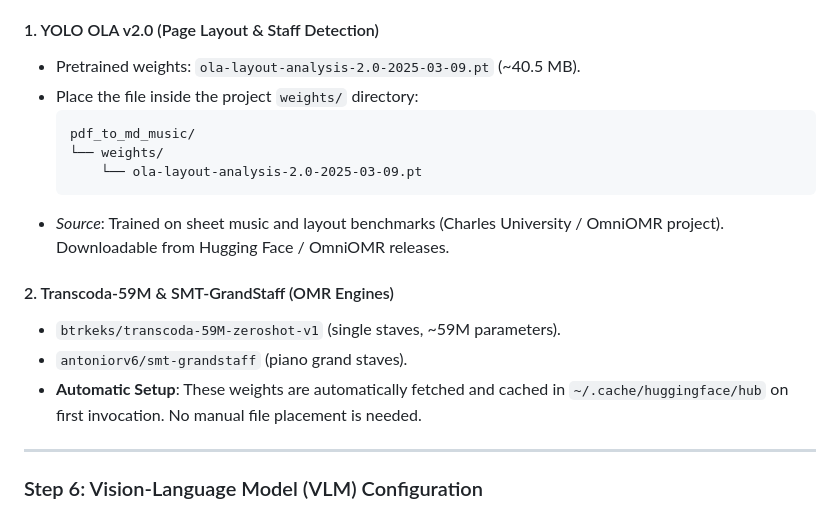
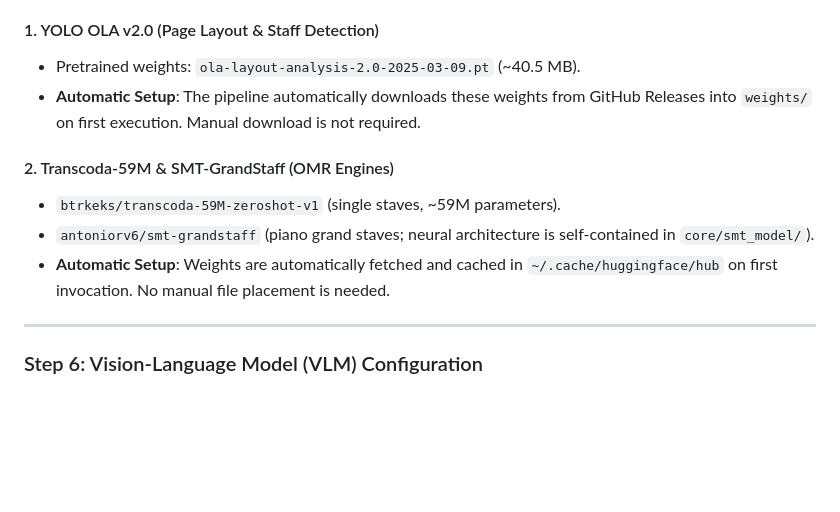
Before and after one commit to greenyamao/solfeggio2md, a Markdown page: readme.md, the part around the change. Rendered like a GitHub page; blank space fills up the shorter version.

Commit message:
docs: clarify automatic download of OLA weights and self-contained SMT architecture

````diff
--- a/readme.md
+++ b/readme.md
@@ -119,18 +119,12 @@ The pipeline requires three neural components:
 
 #### 1. YOLO OLA v2.0 (Page Layout & Staff Detection)
 - Pretrained weights: `ola-layout-analysis-2.0-2025-03-09.pt` (~40.5 MB).
-- Place the file inside the project `weights/` directory:
-  ```text
-  pdf_to_md_music/
-  └── weights/
-      └── ola-layout-analysis-2.0-2025-03-09.pt
-  ```
-- *Source*: Trained on sheet music and layout benchmarks (Charles University / OmniOMR project). Downloadable from Hugging Face / OmniOMR releases.
+- **Automatic Setup**: The pipeline automatically downloads these weights from GitHub Releases into `weights/` on first execution. Manual download is not required.
 
 #### 2. Transcoda-59M & SMT-GrandStaff (OMR Engines)
 - `btrkeks/transcoda-59M-zeroshot-v1` (single staves, ~59M parameters).
-- `antoniorv6/smt-grandstaff` (piano grand staves).
-- **Automatic Setup**: These weights are automatically fetched and cached in `~/.cache/huggingface/hub` on first invocation. No manual file placement is needed.
+- `antoniorv6/smt-grandstaff` (piano grand staves; neural architecture is self-contained in `core/smt_model/`).
+- **Automatic Setup**: Weights are automatically fetched and cached in `~/.cache/huggingface/hub` on first invocation. No manual file placement is needed.
 
 ---
 
````
